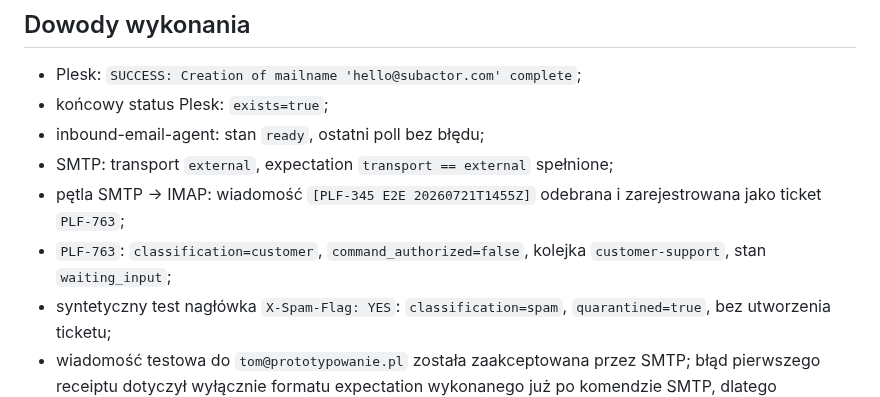
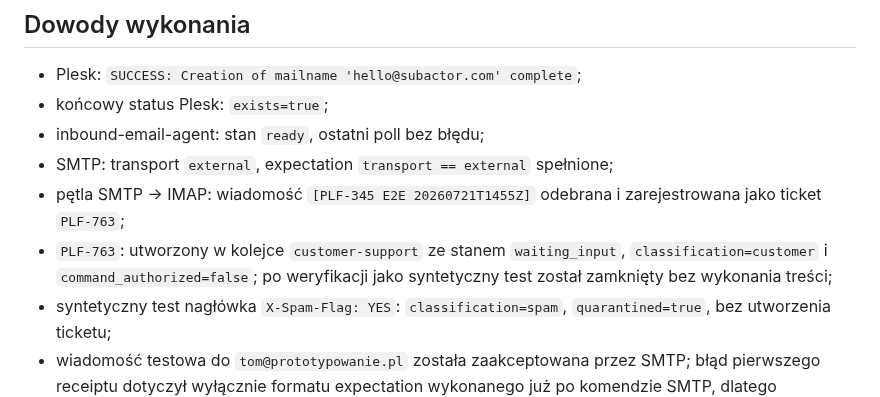
Before and after one commit to subactor/docs, a Markdown page: operations/plf-345-hello-mailbox-2026-07-21.md, the part around the change. Drawn GitHub-style.

Commit message:
docs: close synthetic mailbox intake receipt

```diff
--- a/operations/plf-345-hello-mailbox-2026-07-21.md
+++ b/operations/plf-345-hello-mailbox-2026-07-21.md
@@ -42,8 +42,9 @@ wykonaniu obie bramki wróciły do stanu zamkniętego.
 - SMTP: transport `external`, expectation `transport == external` spełnione;
 - pętla SMTP → IMAP: wiadomość `[PLF-345 E2E 20260721T1455Z]` odebrana i
   zarejestrowana jako ticket `PLF-763`;
-- `PLF-763`: `classification=customer`, `command_authorized=false`, kolejka
-  `customer-support`, stan `waiting_input`;
+- `PLF-763`: utworzony w kolejce `customer-support` ze stanem `waiting_input`,
+  `classification=customer` i `command_authorized=false`; po weryfikacji jako
+  syntetyczny test został zamknięty bez wykonania treści;
 - syntetyczny test nagłówka `X-Spam-Flag: YES`: `classification=spam`,
   `quarantined=true`, bez utworzenia ticketu;
 - wiadomość testowa do `tom@prototypowanie.pl` została zaakceptowana przez SMTP;
```
